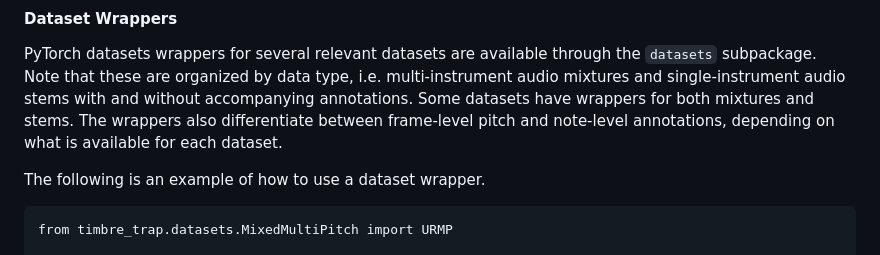
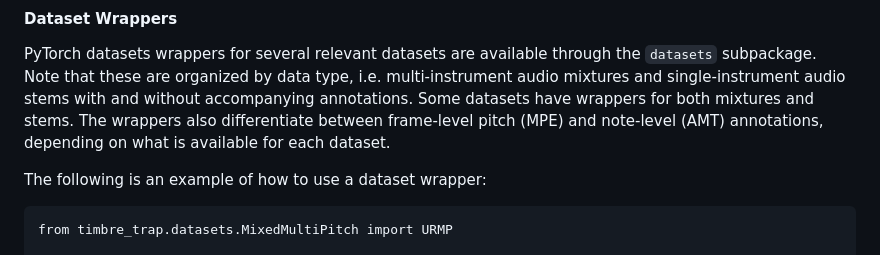
Before and after one commit to sony/timbre-trap, a Markdown page: README.md, the part around the change printed below. Drawn GitHub-style.

````diff
--- a/README.md
+++ b/README.md
@@ -23,9 +23,10 @@ pip install -e timbre-trap/
 PyTorch datasets wrappers for several relevant datasets are available through the ```datasets``` subpackage.
 Note that these are organized by data type, i.e. multi-instrument audio mixtures and single-instrument audio stems with and without accompanying annotations.
 Some datasets have wrappers for both mixtures and stems.
-The wrappers also differentiate between frame-level pitch and note-level annotations, depending on what is available for each dataset.
+The wrappers also differentiate between frame-level pitch (MPE) and note-level (AMT) annotations, depending on what is available for each dataset.
 
-The following is an example of how to use a dataset wrapper.
+
+The following is an example of how to use a dataset wrapper:
 ```
 from timbre_trap.datasets.MixedMultiPitch import URMP
 
````
Also changed, not shown: other parts of README.md (+44 -11 lines).
